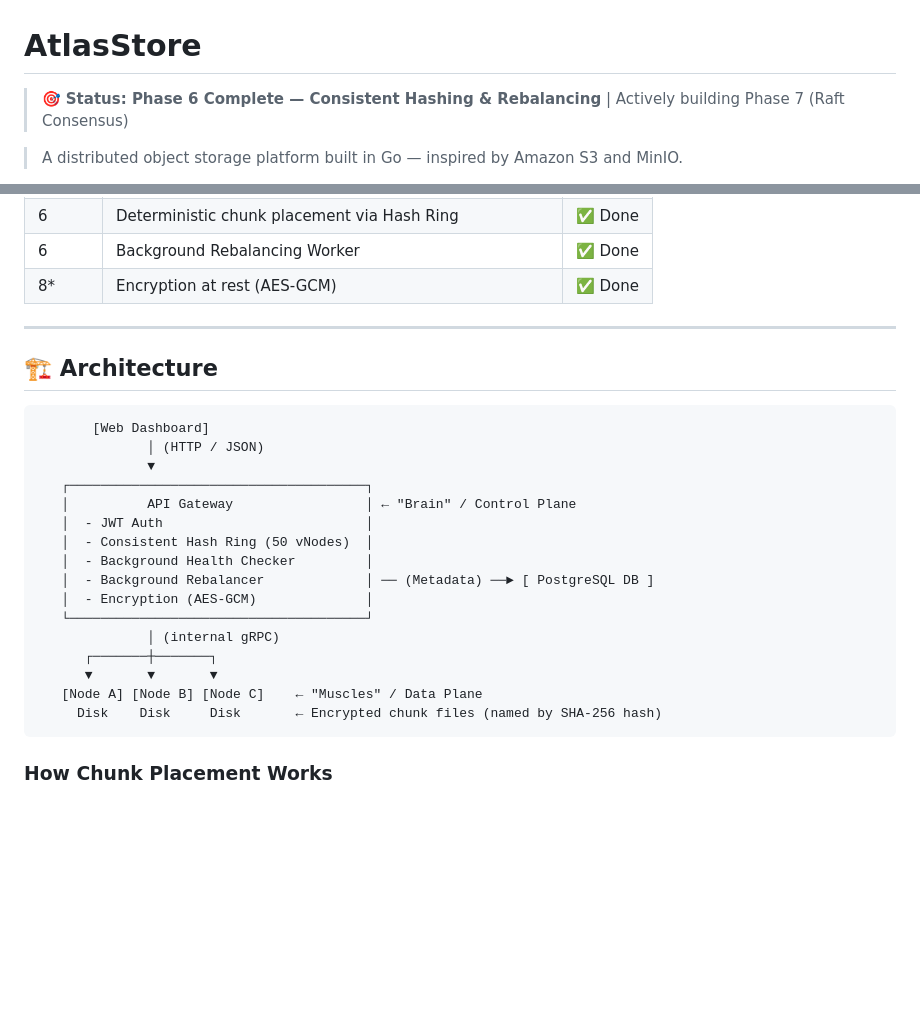
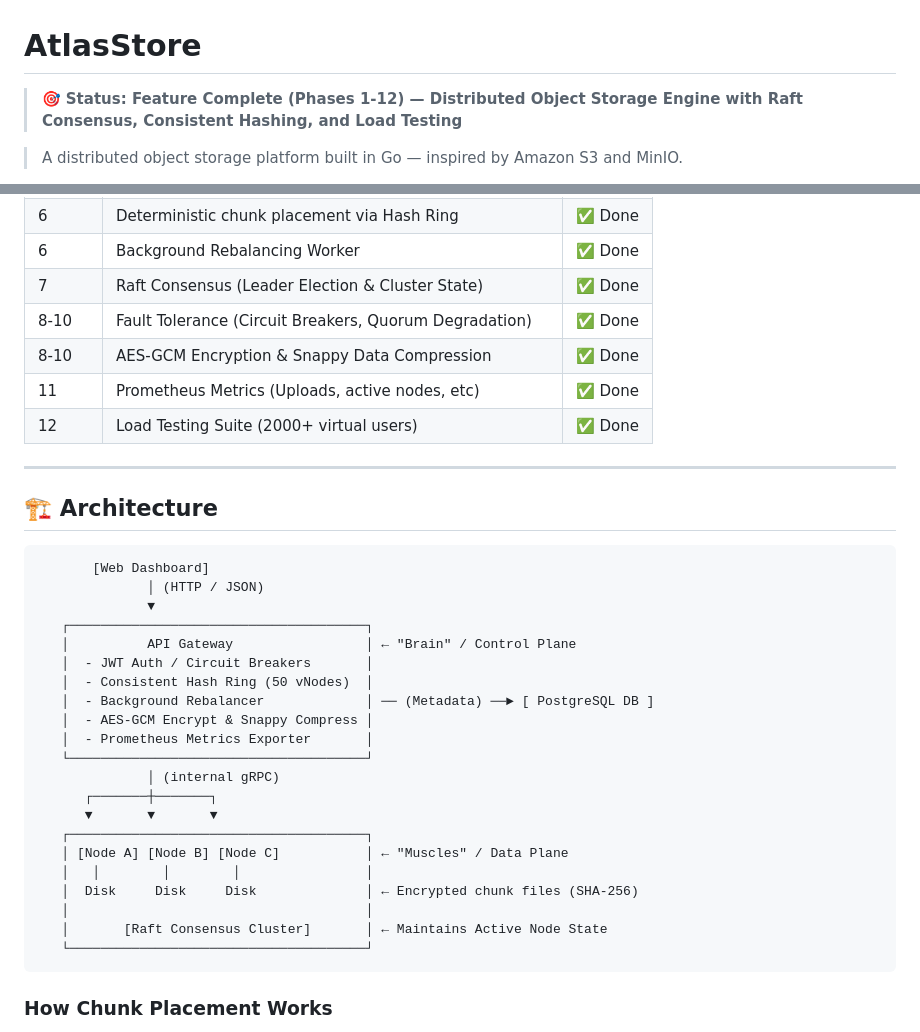
Before and after one commit to farhan11166/atlasstore, a Markdown page: README.md, 2 parts joined by grey strips. Drawn GitHub-style; blank space fills up the shorter version.

Commit message:
docs: update README status to reflect completion of phases 7-12 and architecture updates

````diff
--- a/README.md
+++ b/README.md
@@ -1,6 +1,6 @@
 # AtlasStore
 
-> 🎯 **Status: Phase 6 Complete — Consistent Hashing & Rebalancing** | Actively building Phase 7 (Raft Consensus)
+> 🎯 **Status: Feature Complete (Phases 1-12) — Distributed Object Storage Engine with Raft Consensus, Consistent Hashing, and Load Testing**
 
 > A distributed object storage platform built in Go — inspired by Amazon S3 and MinIO.
 
@@ -27,7 +27,11 @@ AtlasStore separates the **Control Plane** (API Gateway) from the **Data Plane**
 | 6 | Consistent Hashing ring with virtual nodes | ✅ Done |
 | 6 | Deterministic chunk placement via Hash Ring | ✅ Done |
 | 6 | Background Rebalancing Worker | ✅ Done |
-| 8* | Encryption at rest (AES-GCM) | ✅ Done |
+| 7 | Raft Consensus (Leader Election & Cluster State) | ✅ Done |
+| 8-10 | Fault Tolerance (Circuit Breakers, Quorum Degradation) | ✅ Done |
+| 8-10 | AES-GCM Encryption & Snappy Data Compression | ✅ Done |
+| 11 | Prometheus Metrics (Uploads, active nodes, etc) | ✅ Done |
+| 12 | Load Testing Suite (2000+ virtual users) | ✅ Done |
 
 ---
 
@@ -39,17 +43,22 @@ AtlasStore separates the **Control Plane** (API Gateway) from the **Data Plane**
               ▼
    ┌──────────────────────────────────────┐
    │          API Gateway                 │ ← "Brain" / Control Plane
-   │  - JWT Auth                          │
+   │  - JWT Auth / Circuit Breakers       │
    │  - Consistent Hash Ring (50 vNodes)  │
-   │  - Background Health Checker         │
    │  - Background Rebalancer             │ ── (Metadata) ──► [ PostgreSQL DB ]
-   │  - Encryption (AES-GCM)              │
+   │  - AES-GCM Encrypt & Snappy Compress │
+   │  - Prometheus Metrics Exporter       │
    └──────────────────────────────────────┘
               │ (internal gRPC)
       ┌───────┼───────┐
       ▼       ▼       ▼
-   [Node A] [Node B] [Node C]    ← "Muscles" / Data Plane
-     Disk    Disk     Disk       ← Encrypted chunk files (named by SHA-256 hash)
+   ┌──────────────────────────────────────┐
+   │ [Node A] [Node B] [Node C]           │ ← "Muscles" / Data Plane
+   │   │        │        │                │
+   │  Disk     Disk     Disk              │ ← Encrypted chunk files (SHA-256)
+   │                                      │
+   │       [Raft Consensus Cluster]       │ ← Maintains Active Node State
+   └──────────────────────────────────────┘
 ```
 
 ### How Chunk Placement Works
````
